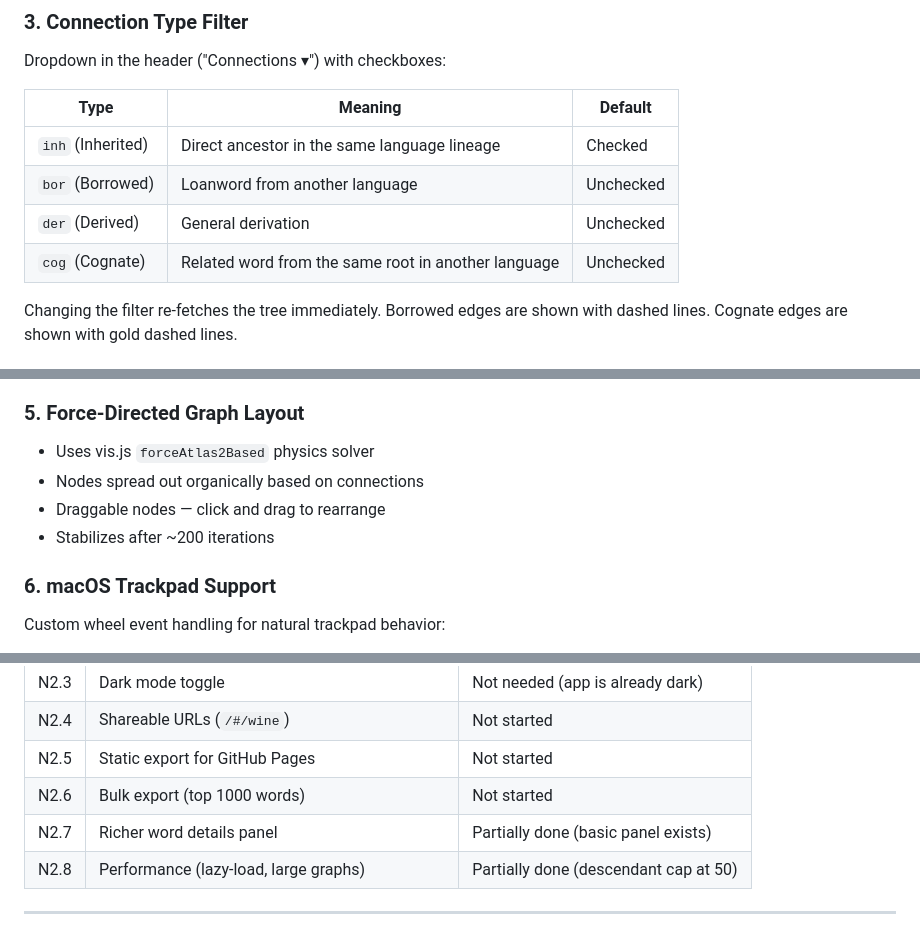
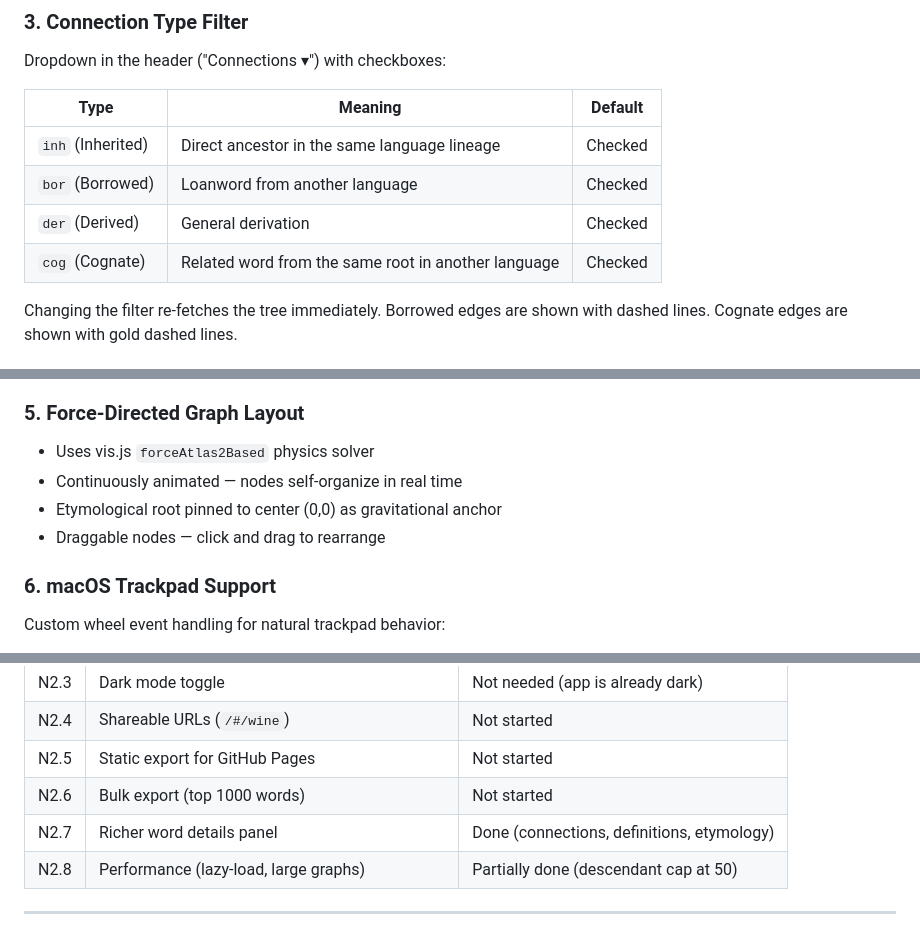
Before and after one commit to hevi-public/etymoGraph, a Markdown page: docs/FEATURES.md, 3 parts joined by grey strips. Rendered like a GitHub page.

```diff
--- a/docs/FEATURES.md
+++ b/docs/FEATURES.md
@@ -54,9 +54,9 @@ Dropdown in the header ("Connections ▾") with checkboxes:
 | Type | Meaning | Default |
 |------|---------|---------|
 | `inh` (Inherited) | Direct ancestor in the same language lineage | Checked |
-| `bor` (Borrowed) | Loanword from another language | Unchecked |
-| `der` (Derived) | General derivation | Unchecked |
-| `cog` (Cognate) | Related word from the same root in another language | Unchecked |
+| `bor` (Borrowed) | Loanword from another language | Checked |
+| `der` (Derived) | General derivation | Checked |
+| `cog` (Cognate) | Related word from the same root in another language | Checked |
 
 Changing the filter re-fetches the tree immediately. Borrowed edges are shown with dashed lines. Cognate edges are shown with gold dashed lines.
 
@@ -82,9 +82,9 @@ Legend displayed in the header.
 ### 5. Force-Directed Graph Layout
 
 - Uses vis.js `forceAtlas2Based` physics solver
-- Nodes spread out organically based on connections
+- Continuously animated — nodes self-organize in real time
+- Etymological root pinned to center (0,0) as gravitational anchor
 - Draggable nodes — click and drag to rearrange
-- Stabilizes after ~200 iterations
 
 ### 6. macOS Trackpad Support
 
@@ -198,7 +221,7 @@ For words not in the database (e.g., ancestor language words not in the dump), s
 | N2.4 | Shareable URLs (`/#/wine`) | Not started |
 | N2.5 | Static export for GitHub Pages | Not started |
 | N2.6 | Bulk export (top 1000 words) | Not started |
-| N2.7 | Richer word details panel | Partially done (basic panel exists) |
+| N2.7 | Richer word details panel | Done (connections, definitions, etymology) |
 | N2.8 | Performance (lazy-load, large graphs) | Partially done (descendant cap at 50) |
 
 ---
```
Also changed, not shown: other parts of docs/FEATURES.md (+27 -4 lines).
